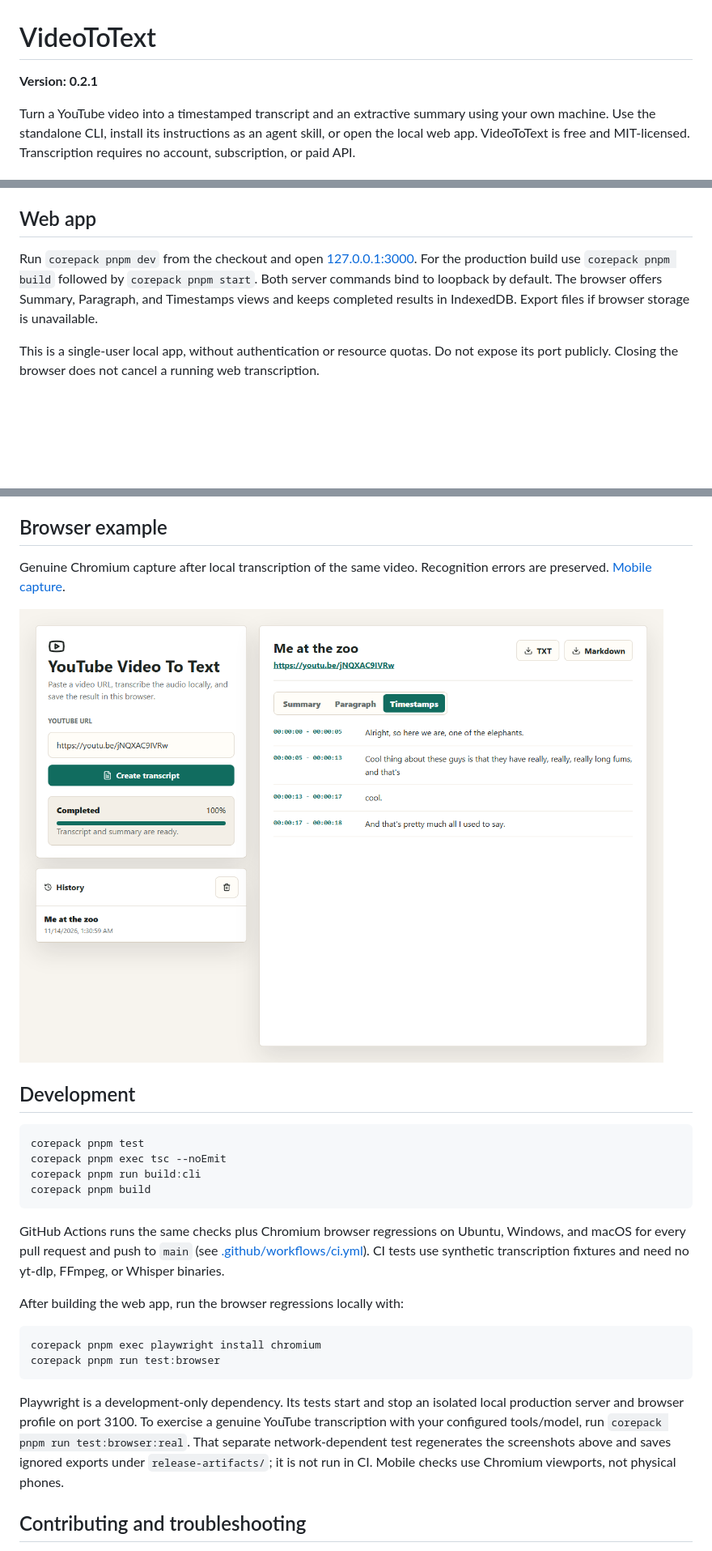
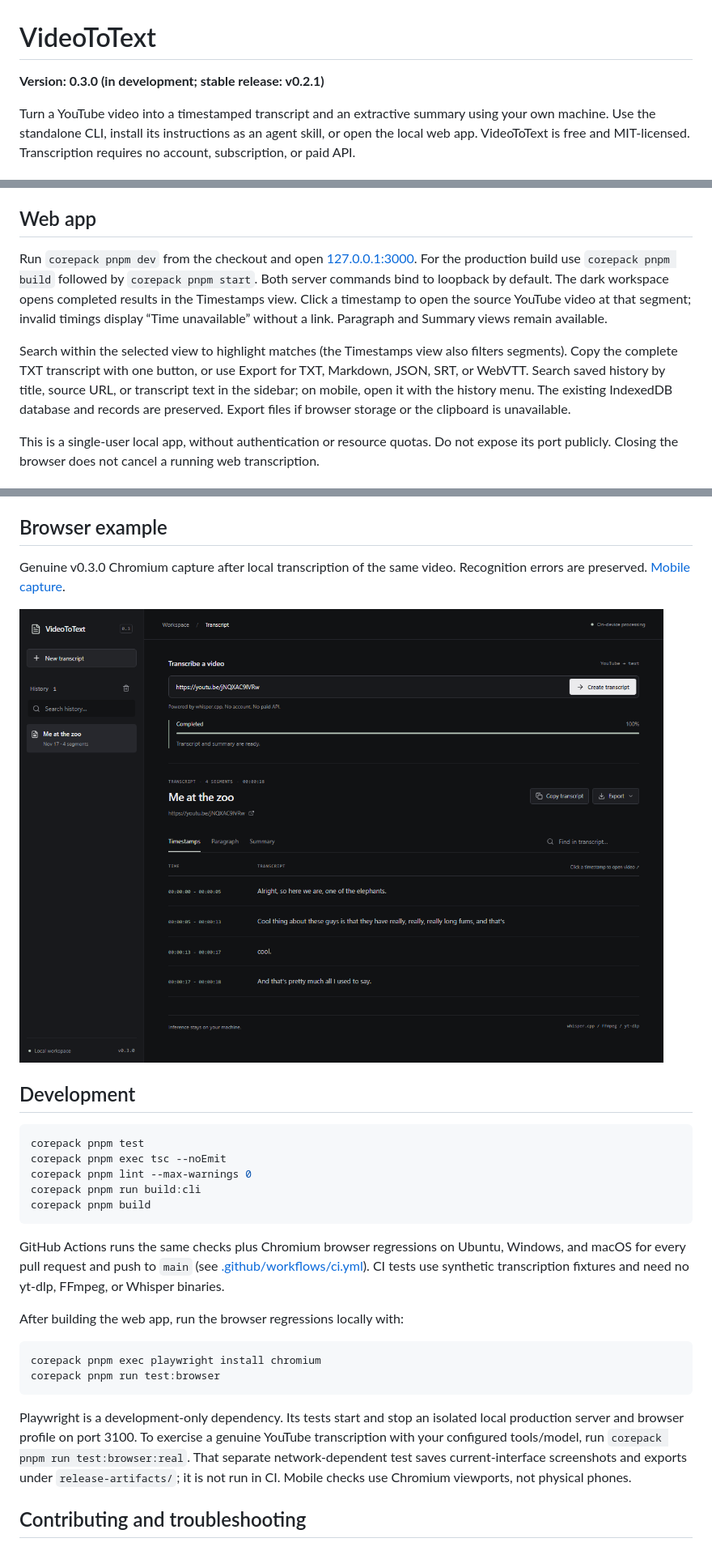
Before and after one commit to serhataydilek/videototext, a Markdown page: README.md, 3 parts joined by grey strips. Shown at 81% size. GitHub-like rendering; pictures changed too: docs/screenshots/v0.3.0-desktop.png (added); blank space fills up the shorter version.

Commit message:
feat: build v0.3 transcript workspace and subtitle exports

````diff
--- a/README.md
+++ b/README.md
@@ -1,6 +1,6 @@
 # VideoToText
 
-**Version: 0.2.1**
+**Version: 0.3.0 (in development; stable release: v0.2.1)**
 
 Turn a YouTube video into a timestamped transcript and an extractive summary using your own machine. Use the standalone CLI, install its instructions as an agent skill, or open the local web app. VideoToText is free and MIT-licensed. Transcription requires no account, subscription, or paid API.
 
@@ -78,7 +84,9 @@ These paths and the skill's name/description frontmatter follow the clients' doc
 
 ## Web app
 
-Run `corepack pnpm dev` from the checkout and open [127.0.0.1:3000](http://127.0.0.1:3000). For the production build use `corepack pnpm build` followed by `corepack pnpm start`. Both server commands bind to loopback by default. The browser offers Summary, Paragraph, and Timestamps views and keeps completed results in IndexedDB. Export files if browser storage is unavailable.
+Run `corepack pnpm dev` from the checkout and open [127.0.0.1:3000](http://127.0.0.1:3000). For the production build use `corepack pnpm build` followed by `corepack pnpm start`. Both server commands bind to loopback by default. The dark workspace opens completed results in the Timestamps view. Click a timestamp to open the source YouTube video at that segment; invalid timings display “Time unavailable” without a link. Paragraph and Summary views remain available.
+
+Search within the selected view to highlight matches (the Timestamps view also filters segments). Copy the complete TXT transcript with one button, or use Export for TXT, Markdown, JSON, SRT, or WebVTT. Search saved history by title, source URL, or transcript text in the sidebar; on mobile, open it with the history menu. The existing IndexedDB database and records are preserved. Export files if browser storage or the clipboard is unavailable.
 
 This is a single-user local app, without authentication or resource quotas. Do not expose its port publicly. Closing the browser does not cancel a running web transcription.
 
@@ -151,15 +160,16 @@ This is uncorrected model output, not a verified quotation. See the [release-rea
 
 ## Browser example
 
-Genuine Chromium capture after local transcription of the same video. Recognition errors are preserved. [Mobile capture](docs/screenshots/v0.2.1-mobile.png).
+Genuine v0.3.0 Chromium capture after local transcription of the same video. Recognition errors are preserved. [Mobile capture](docs/screenshots/v0.3.0-mobile.png).
 
-![VideoToText displaying the real timestamped transcription](docs/screenshots/v0.2.1-desktop.png)
+![VideoToText displaying the real timestamped transcription](docs/screenshots/v0.3.0-desktop.png)
 
 ## Development
 
 ```sh
 corepack pnpm test
 corepack pnpm exec tsc --noEmit
+corepack pnpm lint --max-warnings 0
 corepack pnpm run build:cli
 corepack pnpm build
 ```
@@ -173,7 +183,7 @@ corepack pnpm exec playwright install chromium
 corepack pnpm run test:browser
 ```
 
-Playwright is a development-only dependency. Its tests start and stop an isolated local production server and browser profile on port 3100. To exercise a genuine YouTube transcription with your configured tools/model, run `corepack pnpm run test:browser:real`. That separate network-dependent test regenerates the screenshots above and saves ignored exports under `release-artifacts/`; it is not run in CI. Mobile checks use Chromium viewports, not physical phones.
+Playwright is a development-only dependency. Its tests start and stop an isolated local production server and browser profile on port 3100. To exercise a genuine YouTube transcription with your configured tools/model, run `corepack pnpm run test:browser:real`. That separate network-dependent test saves current-interface screenshots and exports under `release-artifacts/`; it is not run in CI. Mobile checks use Chromium viewports, not physical phones.
 
 ## Contributing and troubleshooting
 
````
Also changed, not shown: other parts of README.md (+8 -1 lines), docs/screenshots/v0.3.0-mobile.png (added), 15 other files.
